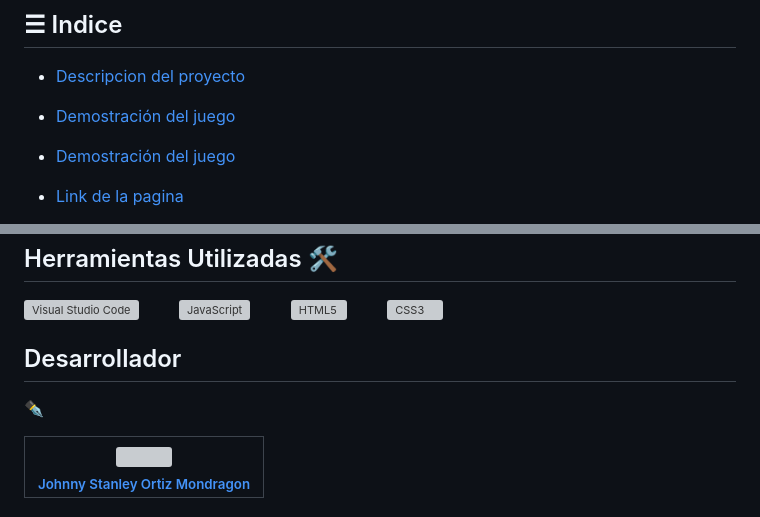
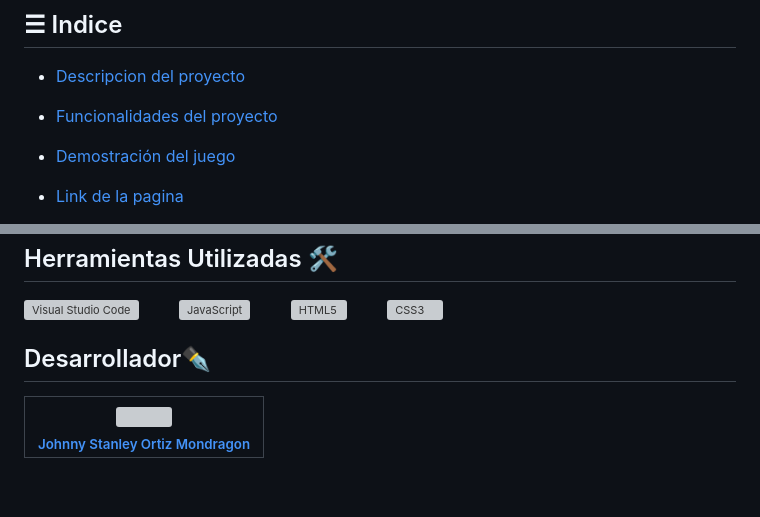
Before and after one commit to johnny120523/amigo-secreto, a Markdown page: README.md, 2 parts joined by grey strips. Rendered like a GitHub page; blank space fills up the shorter version; grey boxes are pictures that could not be loaded.

```diff
--- a/README.md
+++ b/README.md
@@ -11,7 +11,7 @@
 
 - [Descripcion del proyecto](#Descripcion-del-proyecto)
 
-- [Demostración del juego](#Demostración-del-juego)
+- [Funcionalidades del proyecto](#Funcionalidades-del-proyecto)
 
 - [Demostración del juego](#Demostración-del-juego)
 
@@ -64,8 +64,7 @@ https://johnny120523.github.io/amigo-secreto/
 <img src="https://cdn.jsdelivr.net/gh/devicons/devicon/icons/css3/css3-original.svg" alt="CSS3" width="40" height="40"/>
 </p>
 
-## Desarrollador
-:black_nib:
+## Desarrollador✒️
 
 | [<img src="https://github.com/user-attachments/assets/826be976-9214-4cd3-9c10-6a8844f1a568" width=115><br><sub>Johnny Stanley Ortiz Mondragon</sub>](https://github.com/johnny120523) |
 | :---: |
```
Also changed, not shown: other parts of README.md (+1 -1 lines).
